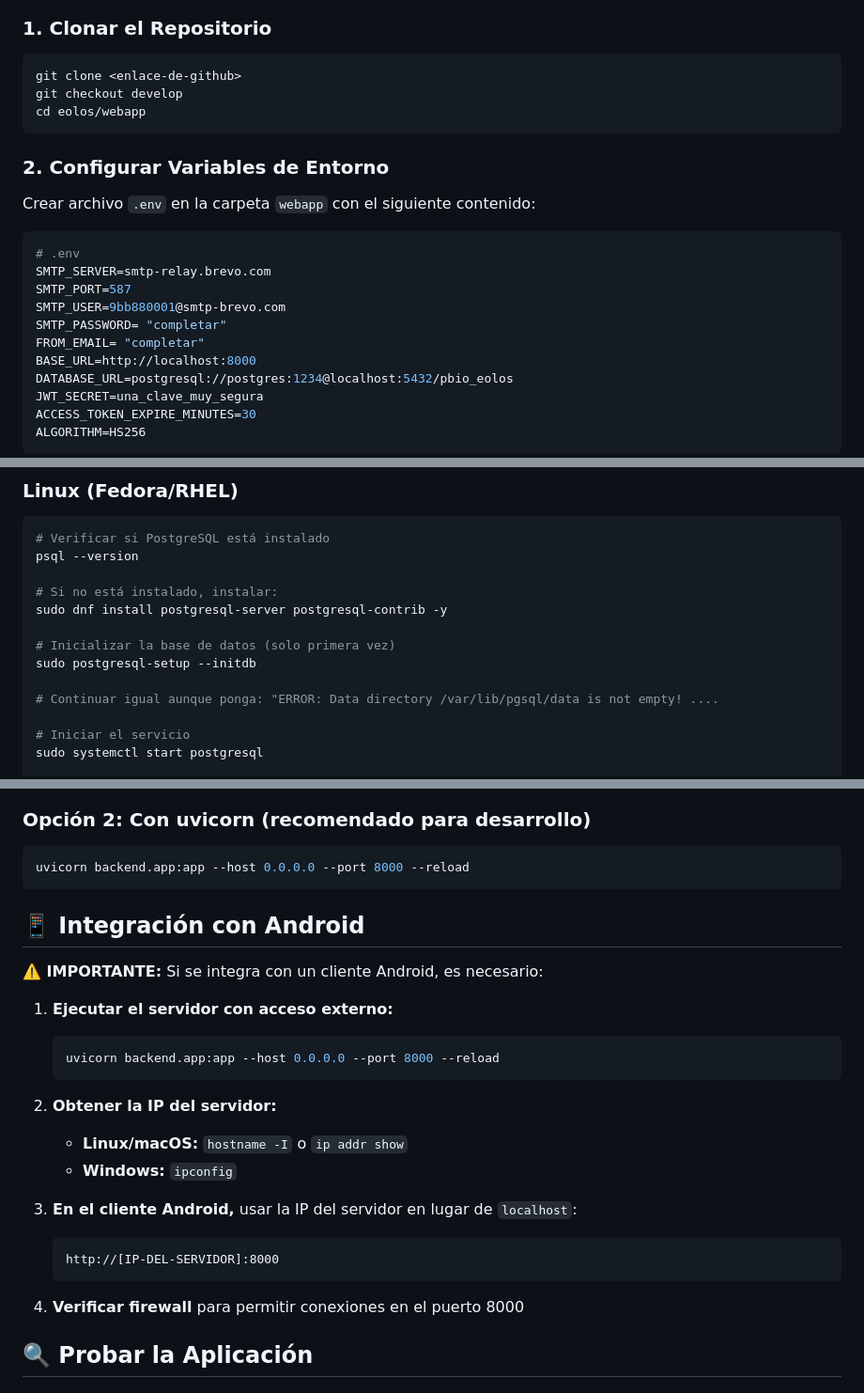
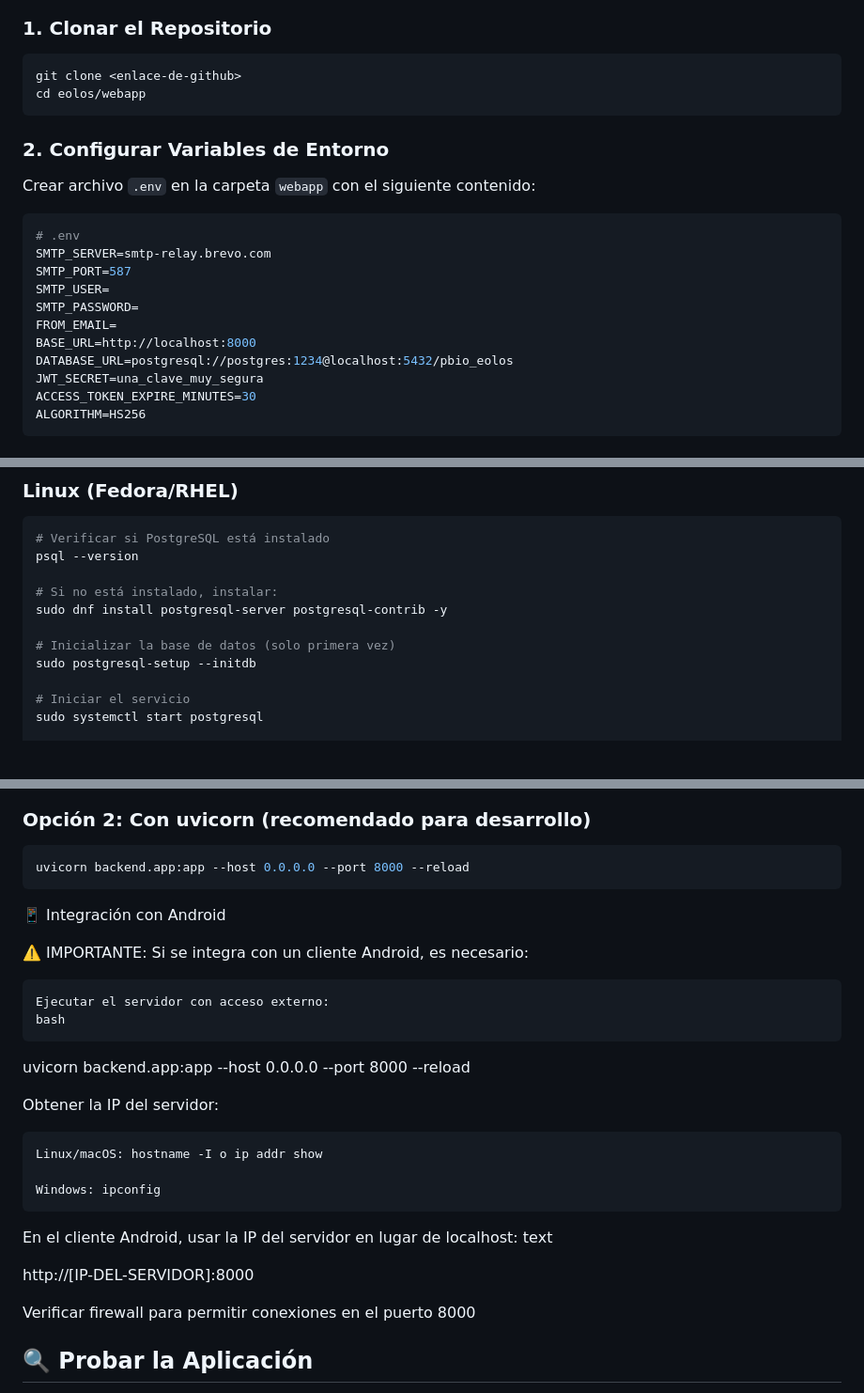
Before and after one commit to DenysLitvynov/eolos, a Markdown page: README.md, 3 parts joined by grey strips. Shown at 94% size. Drawn GitHub-style; blank space fills up the shorter version.

Commit message:
README actualizado.

````diff
--- a/README.md
+++ b/README.md
@@ -13,7 +13,6 @@
 
 ```bash
 git clone <enlace-de-github>
-git checkout develop
 cd eolos/webapp
 ```
 
@@ -25,9 +24,9 @@ Crear archivo `.env` en la carpeta `webapp` con el siguiente contenido:
 # .env
 SMTP_SERVER=smtp-relay.brevo.com
 SMTP_PORT=587
-SMTP_USER=9bb880001@smtp-brevo.com
-SMTP_PASSWORD= "completar"
-FROM_EMAIL= "completar"
+SMTP_USER=
+SMTP_PASSWORD=
+FROM_EMAIL=
 BASE_URL=http://localhost:8000
 DATABASE_URL=postgresql://postgres:1234@localhost:5432/pbio_eolos
 JWT_SECRET=una_clave_muy_segura
@@ -48,8 +47,6 @@ sudo dnf install postgresql-server postgresql-contrib -y
 
 # Inicializar la base de datos (solo primera vez)
 sudo postgresql-setup --initdb
-
-# Continuar igual aunque ponga: "ERROR: Data directory /var/lib/pgsql/data is not empty! ....
 
 # Iniciar el servicio
 sudo systemctl start postgresql
@@ -199,27 +196,27 @@ python run.py
 ```bash
 uvicorn backend.app:app --host 0.0.0.0 --port 8000 --reload
 ```
+📱 Integración con Android
 
-## 📱 Integración con Android
+⚠️ IMPORTANTE: Si se integra con un cliente Android, es necesario:
 
-**⚠️ IMPORTANTE:** Si se integra con un cliente Android, es necesario:
+    Ejecutar el servidor con acceso externo:
+    bash
 
-1. **Ejecutar el servidor con acceso externo:**
-   ```bash
-   uvicorn backend.app:app --host 0.0.0.0 --port 8000 --reload
-   ```
+uvicorn backend.app:app --host 0.0.0.0 --port 8000 --reload
 
-2. **Obtener la IP del servidor:**
-   - **Linux/macOS:** `hostname -I` o `ip addr show`
-   - **Windows:** `ipconfig`
+Obtener la IP del servidor:
 
-3. **En el cliente Android,** usar la IP del servidor en lugar de `localhost`:
-   ```
-   http://[IP-DEL-SERVIDOR]:8000
-   ```
+    Linux/macOS: hostname -I o ip addr show
 
-4. **Verificar firewall** para permitir conexiones en el puerto 8000
+    Windows: ipconfig
 
+En el cliente Android, usar la IP del servidor en lugar de localhost:
+text
+
+http://[IP-DEL-SERVIDOR]:8000
+
+Verificar firewall para permitir conexiones en el puerto 8000
 ## 🔍 Probar la Aplicación
 
 - **Aplicación web:** http://localhost:8000/
````
